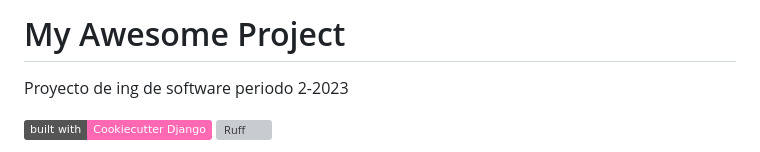
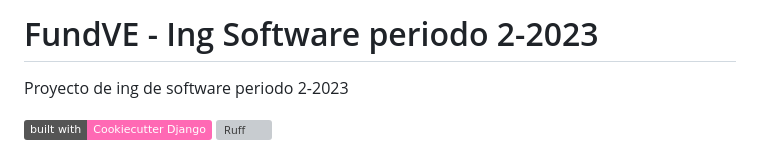
Before and after one commit to gjae/ingsoftware-2-2023, a Markdown page: ingsoftware/README.md, the part around the change. Drawn GitHub-style; badges without logos; grey boxes are pictures that could not be loaded.

Commit message:
Ajuste read.md

```diff
--- a/ingsoftware/README.md
+++ b/ingsoftware/README.md
@@ -1,4 +1,4 @@
-# My Awesome Project
+# FundVE - Ing Software periodo 2-2023
 
 Proyecto de ing de software periodo 2-2023
 
```
